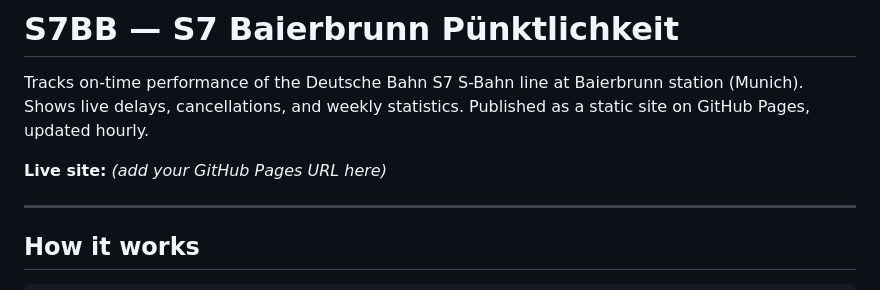
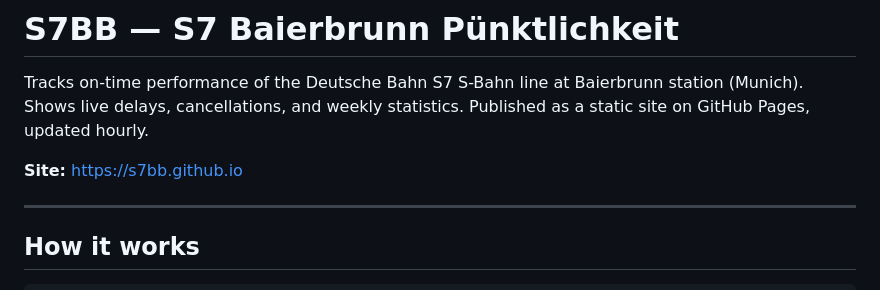
Before and after one commit to s7bb/s7bb.github.io, a Markdown page: README.md, the part around the change. GitHub-like rendering.

Commit message:
docs(readme): point site link to s7bb.github.io (#19)
Co-authored-by: Claude Opus 4.7 (1M context) <noreply@anthropic.com>

```diff
--- a/README.md
+++ b/README.md
@@ -2,7 +2,7 @@
 
 Tracks on-time performance of the Deutsche Bahn S7 S-Bahn line at Baierbrunn station (Munich). Shows live delays, cancellations, and weekly statistics. Published as a static site on GitHub Pages, updated hourly.
 
-**Live site:** *(add your GitHub Pages URL here)*
+**Site:** https://s7bb.github.io
 
 ---
 
```
